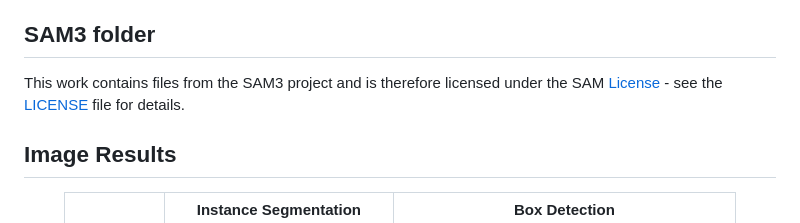
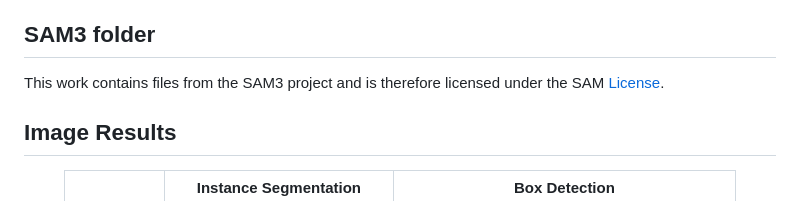
Before and after one commit to clouys/FRAN3, a Markdown page: README.md, the part around the change. Rendered like a GitHub page.

Commit message:
Actualizo README.md

```diff
--- a/README.md
+++ b/README.md
@@ -46,8 +46,7 @@ After running these commands, a message will appear redirecting you to a local p
 
 ## SAM3 folder
 
-This work contains files from the SAM3 project and is therefore licensed under the SAM [License](sam3/LICENSE) - see the [LICENSE](LICENSE) file
-for details.
+This work contains files from the SAM3 project and is therefore licensed under the SAM [License](sam3/LICENSE).
 
 ## Image Results
 
```
